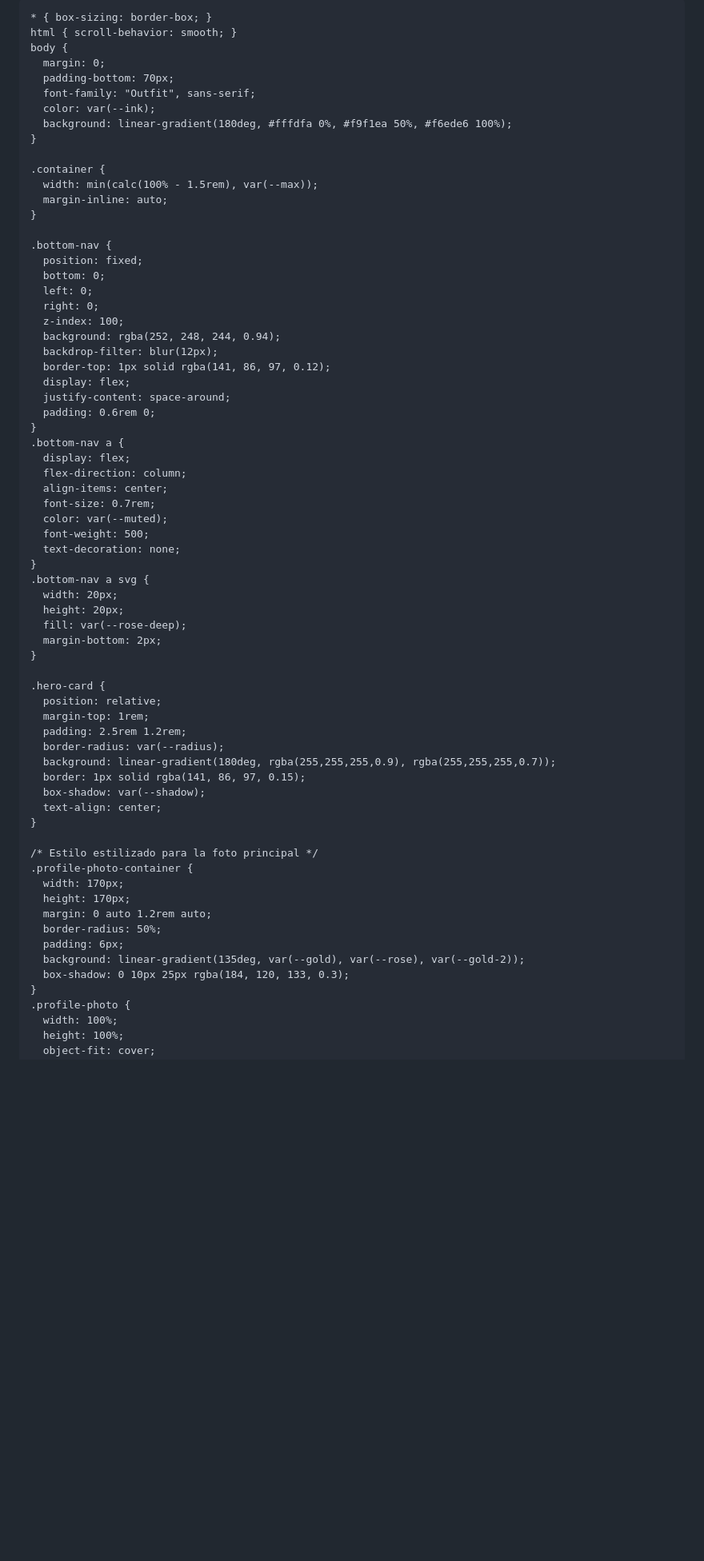
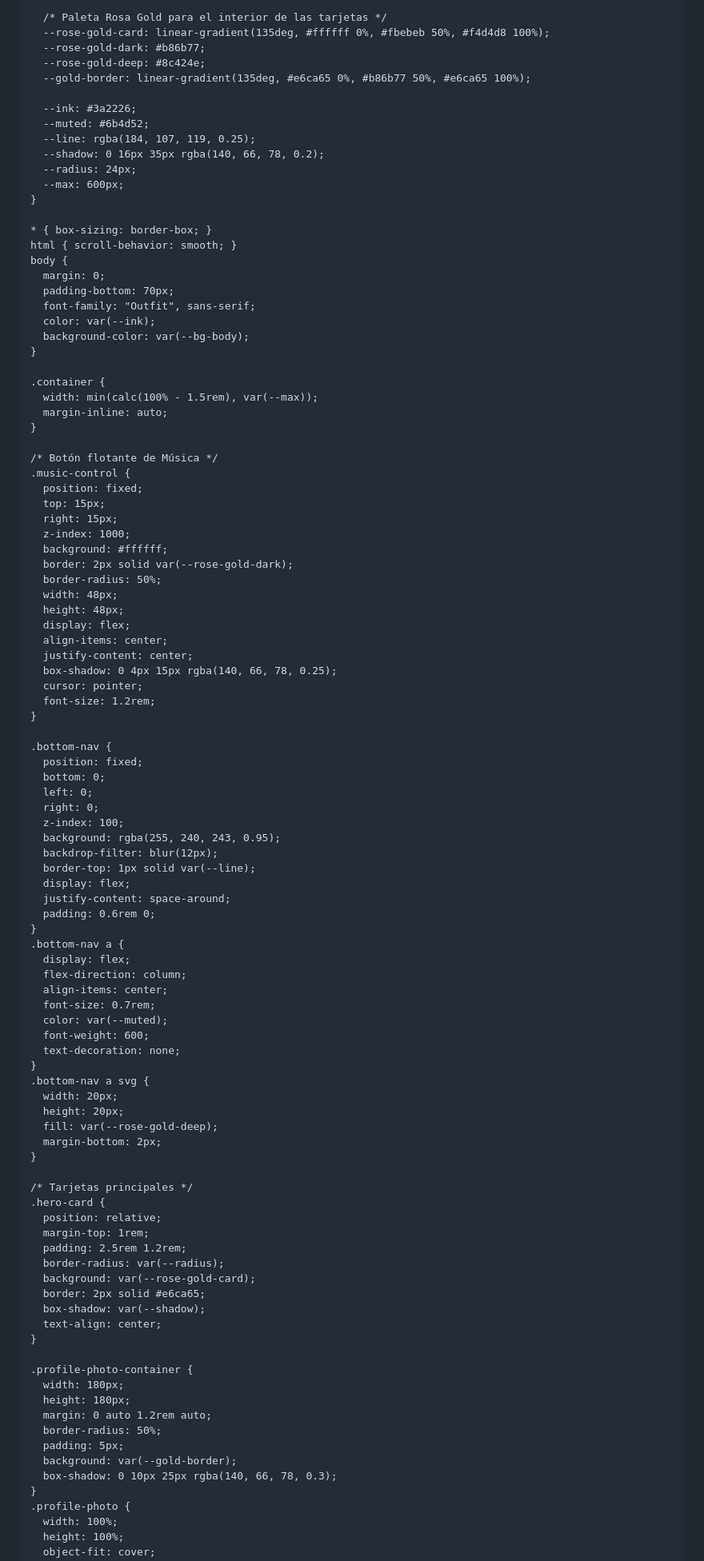
Before and after one commit to Ines406/FERNANDA, a Markdown page: README.md, the part around one of its changes. Shown at 80% size. Rendered like a GitHub page; blank space fills up the shorter version.

Commit message:
Enhance README with music controls and style updates
Updated styles and added music control button in README.

```diff
--- a/README.md
+++ b/README.md
@@ -9,18 +9,19 @@
   <link href="https://fonts.googleapis.com/css2?family=Great+Vibes&family=Playfair+Display:wght@500;600;700;800&family=Outfit:wght@300;400;500;600;700&display=swap" rel="stylesheet" />
   <style>
     :root {
-      --ivory: #fcf8f4;
-      --champagne: #f2e4d7;
-      --blush: #e9c8cf;
-      --rose: #b87885;
-      --rose-deep: #8d5661;
-      --gold: #c9a56a;
-      --gold-2: #e4c48f;
-      --ink: #3e2b31;
-      --muted: #7f6870;
-      --white: rgba(255, 255, 255, 0.85);
-      --line: rgba(109, 78, 85, 0.12);
-      --shadow: 0 16px 40px rgba(116, 74, 84, 0.12);
+      /* Fondo general de la pantalla */
+      --bg-body: #f7ebeb;
+
+      /* Paleta Rosa Gold para el interior de las tarjetas */
+      --rose-gold-card: linear-gradient(135deg, #ffffff 0%, #fbebeb 50%, #f4d4d8 100%);
+      --rose-gold-dark: #b86b77;
+      --rose-gold-deep: #8c424e;
+      --gold-border: linear-gradient(135deg, #e6ca65 0%, #b86b77 50%, #e6ca65 100%);
+
+      --ink: #3a2226;
+      --muted: #6b4d52;
+      --line: rgba(184, 107, 119, 0.25);
+      --shadow: 0 16px 35px rgba(140, 66, 78, 0.2);
       --radius: 24px;
       --max: 600px;
     }
@@ -32,12 +33,31 @@
       padding-bottom: 70px;
       font-family: "Outfit", sans-serif;
       color: var(--ink);
-      background: linear-gradient(180deg, #fffdfa 0%, #f9f1ea 50%, #f6ede6 100%);
+      background-color: var(--bg-body);
     }
 
     .container {
       width: min(calc(100% - 1.5rem), var(--max));
       margin-inline: auto;
+    }
+
+    /* Botón flotante de Música */
+    .music-control {
+      position: fixed;
+      top: 15px;
+      right: 15px;
+      z-index: 1000;
+      background: #ffffff;
+      border: 2px solid var(--rose-gold-dark);
+      border-radius: 50%;
+      width: 48px;
+      height: 48px;
+      display: flex;
+      align-items: center;
+      justify-content: center;
+      box-shadow: 0 4px 15px rgba(140, 66, 78, 0.25);
+      cursor: pointer;
+      font-size: 1.2rem;
     }
 
     .bottom-nav {
@@ -46,9 +66,9 @@
       left: 0;
       right: 0;
       z-index: 100;
-      background: rgba(252, 248, 244, 0.94);
+      background: rgba(255, 240, 243, 0.95);
       backdrop-filter: blur(12px);
-      border-top: 1px solid rgba(141, 86, 97, 0.12);
+      border-top: 1px solid var(--line);
       display: flex;
       justify-content: space-around;
       padding: 0.6rem 0;
@@ -59,36 +79,36 @@
       align-items: center;
       font-size: 0.7rem;
       color: var(--muted);
-      font-weight: 500;
+      font-weight: 600;
       text-decoration: none;
     }
     .bottom-nav a svg {
       width: 20px;
       height: 20px;
-      fill: var(--rose-deep);
+      fill: var(--rose-gold-deep);
       margin-bottom: 2px;
     }
 
+    /* Tarjetas principales */
     .hero-card {
       position: relative;
       margin-top: 1rem;
       padding: 2.5rem 1.2rem;
       border-radius: var(--radius);
-      background: linear-gradient(180deg, rgba(255,255,255,0.9), rgba(255,255,255,0.7));
-      border: 1px solid rgba(141, 86, 97, 0.15);
+      background: var(--rose-gold-card);
+      border: 2px solid #e6ca65;
       box-shadow: var(--shadow);
       text-align: center;
     }
 
-    /* Estilo estilizado para la foto principal */
     .profile-photo-container {
-      width: 170px;
-      height: 170px;
+      width: 180px;
+      height: 180px;
       margin: 0 auto 1.2rem auto;
       border-radius: 50%;
-      padding: 6px;
-      background: linear-gradient(135deg, var(--gold), var(--rose), var(--gold-2));
-      box-shadow: 0 10px 25px rgba(184, 120, 133, 0.3);
+      padding: 5px;
+      background: var(--gold-border);
+      box-shadow: 0 10px 25px rgba(140, 66, 78, 0.3);
     }
     .profile-photo {
       width: 100%;
```
Also changed, not shown: other parts of README.md (+114 -69 lines).
